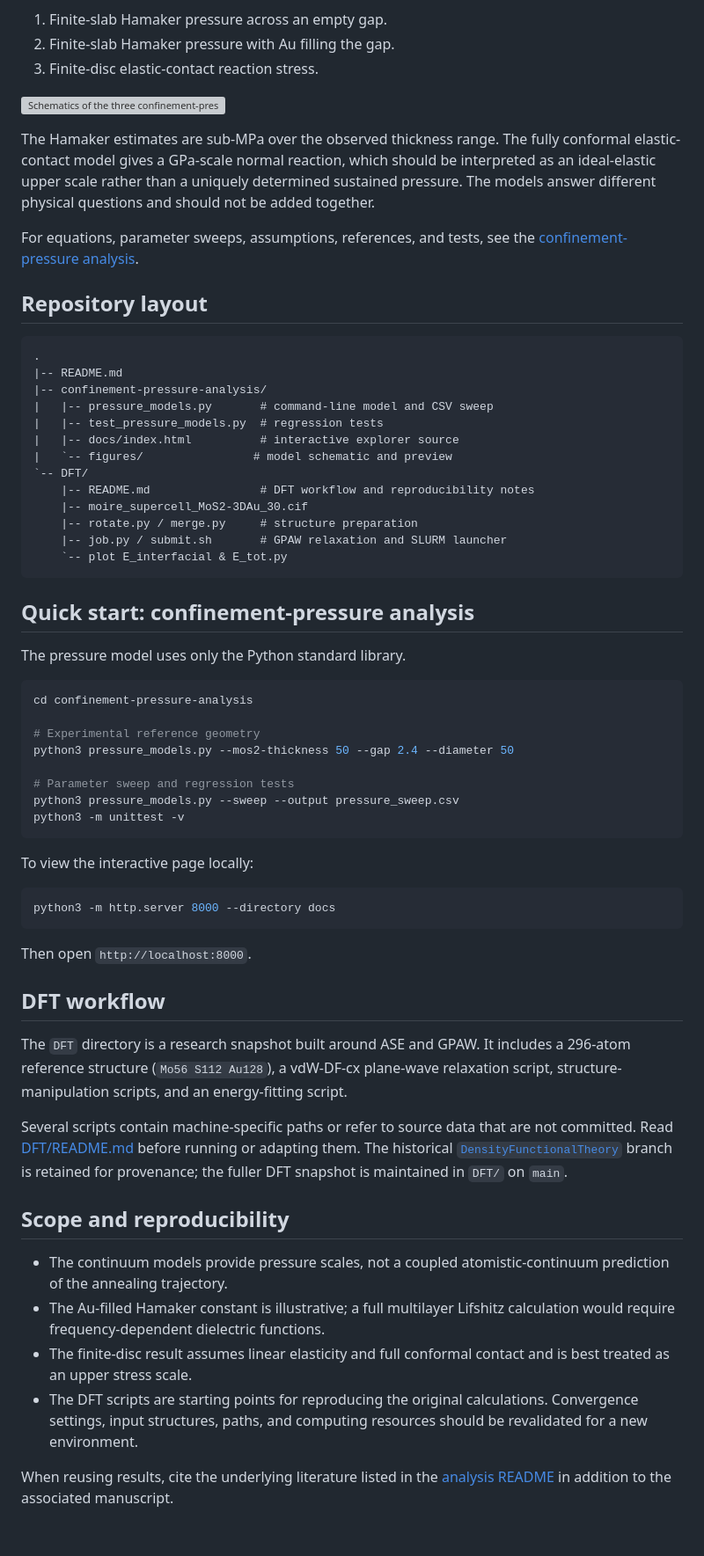
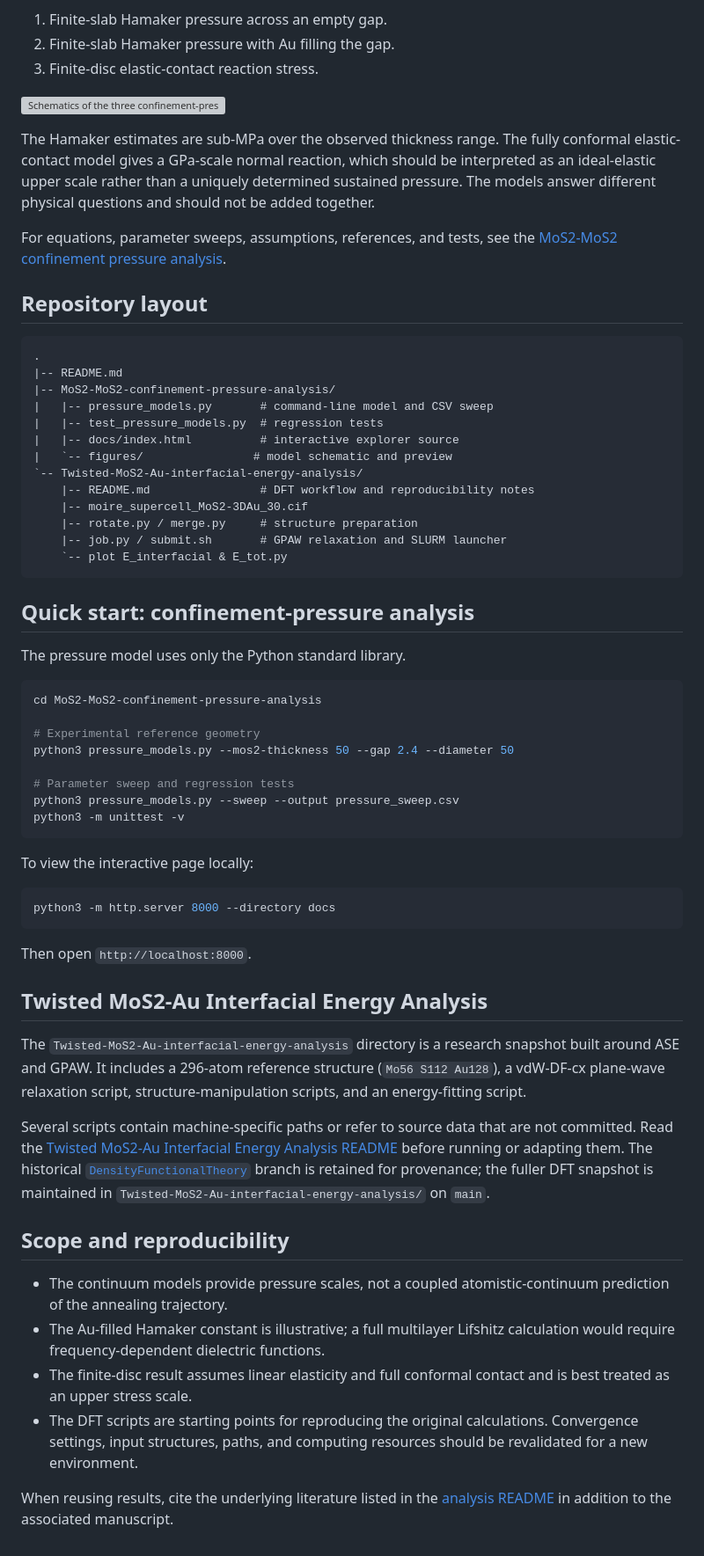
Before and after one commit to cuiyist/MoS2-Au-MoS2, a Markdown page: README.md, the part around the change printed below. Shown: that part at 88% size. Rendered like a GitHub page; grey boxes are pictures that could not be loaded.

Commit message:
Rename analysis directories

```diff
--- a/README.md
+++ b/README.md
@@ -19,19 +19,19 @@ The explorer compares three models for the experimentally relevant geometry: two
 
 The Hamaker estimates are sub-MPa over the observed thickness range. The fully conformal elastic-contact model gives a GPa-scale normal reaction, which should be interpreted as an ideal-elastic upper scale rather than a uniquely determined sustained pressure. The models answer different physical questions and should not be added together.
 
-For equations, parameter sweeps, assumptions, references, and tests, see the [confinement-pressure analysis](confinement-pressure-analysis/README.md).
+For equations, parameter sweeps, assumptions, references, and tests, see the [MoS2-MoS2 confinement pressure analysis](MoS2-MoS2-confinement-pressure-analysis/README.md).
 
 ## Repository layout
 
 ~~~text
 .
 |-- README.md
-|-- confinement-pressure-analysis/
+|-- MoS2-MoS2-confinement-pressure-analysis/
 |   |-- pressure_models.py       # command-line model and CSV sweep
 |   |-- test_pressure_models.py  # regression tests
 |   |-- docs/index.html          # interactive explorer source
 |   `-- figures/                # model schematic and preview
-`-- DFT/
+`-- Twisted-MoS2-Au-interfacial-energy-analysis/
     |-- README.md                # DFT workflow and reproducibility notes
     |-- moire_supercell_MoS2-3DAu_30.cif
     |-- rotate.py / merge.py     # structure preparation
@@ -44,7 +44,7 @@ For equations, parameter sweeps, assumptions, references, and tests, see the [co
 The pressure model uses only the Python standard library.
 
 ~~~bash
-cd confinement-pressure-analysis
+cd MoS2-MoS2-confinement-pressure-analysis
 
 # Experimental reference geometry
 python3 pressure_models.py --mos2-thickness 50 --gap 2.4 --diameter 50
@@ -62,11 +62,11 @@ python3 -m http.server 8000 --directory docs
 
 Then open `http://localhost:8000`.
 
-## DFT workflow
+## Twisted MoS2-Au Interfacial Energy Analysis
 
-The `DFT` directory is a research snapshot built around ASE and GPAW. It includes a 296-atom reference structure (`Mo56 S112 Au128`), a vdW-DF-cx plane-wave relaxation script, structure-manipulation scripts, and an energy-fitting script.
+The `Twisted-MoS2-Au-interfacial-energy-analysis` directory is a research snapshot built around ASE and GPAW. It includes a 296-atom reference structure (`Mo56 S112 Au128`), a vdW-DF-cx plane-wave relaxation script, structure-manipulation scripts, and an energy-fitting script.
 
-Several scripts contain machine-specific paths or refer to source data that are not committed. Read [DFT/README.md](DFT/README.md) before running or adapting them. The historical [`DensityFunctionalTheory`](https://github.com/cuiyist/MoS2-Au-MoS2/tree/DensityFunctionalTheory) branch is retained for provenance; the fuller DFT snapshot is maintained in `DFT/` on `main`.
+Several scripts contain machine-specific paths or refer to source data that are not committed. Read the [Twisted MoS2-Au Interfacial Energy Analysis README](Twisted-MoS2-Au-interfacial-energy-analysis/README.md) before running or adapting them. The historical [`DensityFunctionalTheory`](https://github.com/cuiyist/MoS2-Au-MoS2/tree/DensityFunctionalTheory) branch is retained for provenance; the fuller DFT snapshot is maintained in `Twisted-MoS2-Au-interfacial-energy-analysis/` on `main`.
 
 ## Scope and reproducibility
 
```
Also changed, not shown: other parts of README.md (+2 -2 lines), MoS2-MoS2-confinement-pressure-analysis/README.md (renamed from confinement-pressure-analysis/README.md, +1 -1 lines), Twisted-MoS2-Au-interfacial-energy-analysis/README.md (renamed from DFT/README.md, +3 -3 lines), MoS2-MoS2-confinement-pressure-analysis/figures/interactive-preview.png (renamed from confinement-pressure-analysis/figures/interactive-preview.png), 22 other files.
